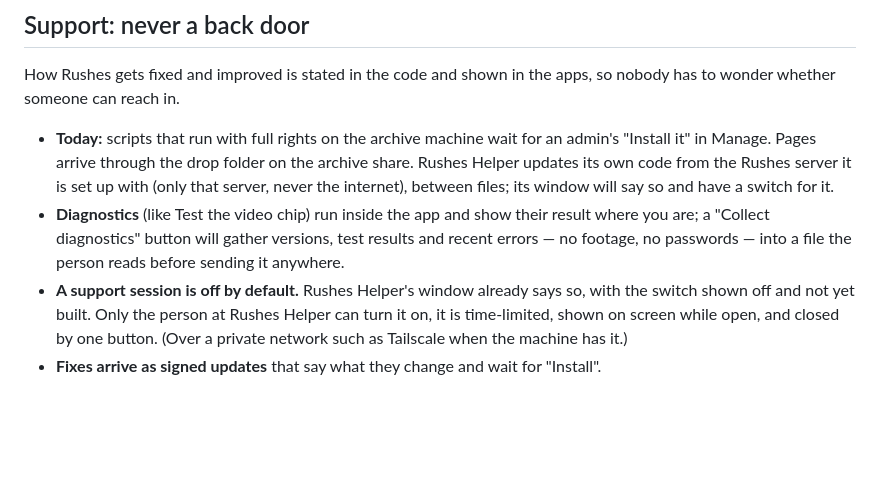
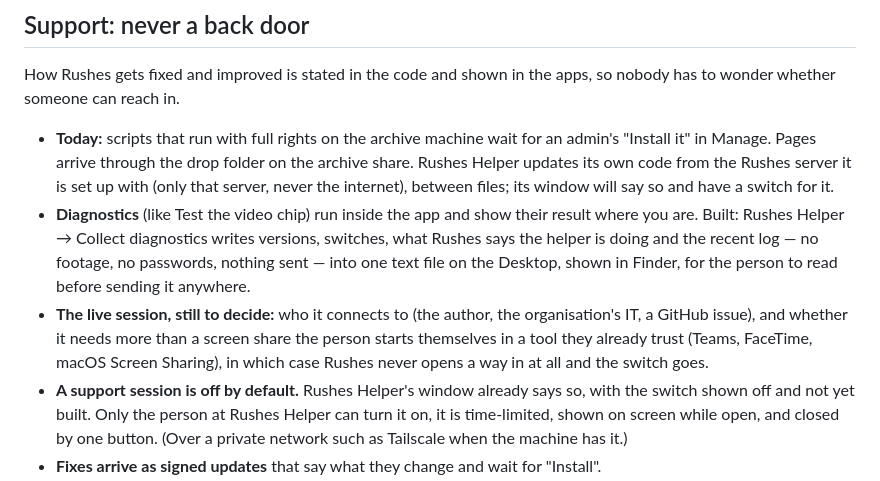
Before and after one commit to x0on/rushes, a Markdown page: ROADMAP.md, the part around the change. Drawn GitHub-style; blank space fills up the shorter version.

Commit message:
Roadmap: diagnostics built; the live support session waits on who it connects to
Co-Authored-By: Claude Opus 5.5 <noreply@anthropic.com>
Claude-Session: https://claude.ai/code/session_013YQK4Tke2yZZuxHBZ9YQK1

```diff
--- a/ROADMAP.md
+++ b/ROADMAP.md
@@ -190,9 +190,15 @@ so nobody has to wonder whether someone can reach in.
   set up with (only that server, never the internet), between files; its window
   will say so and have a switch for it.
 - **Diagnostics** (like Test the video chip) run inside the app and show their
-  result where you are; a "Collect diagnostics" button will gather versions,
-  test results and recent errors — no footage, no passwords — into a file the
-  person reads before sending it anywhere.
+  result where you are. Built: Rushes Helper → Collect diagnostics writes
+  versions, switches, what Rushes says the helper is doing and the recent log —
+  no footage, no passwords, nothing sent — into one text file on the Desktop,
+  shown in Finder, for the person to read before sending it anywhere.
+- **The live session, still to decide:** who it connects to (the author, the
+  organisation's IT, a GitHub issue), and whether it needs more than a screen
+  share the person starts themselves in a tool they already trust (Teams,
+  FaceTime, macOS Screen Sharing), in which case Rushes never opens a way in
+  at all and the switch goes.
 - **A support session is off by default.** Rushes Helper's window already says so, with the switch shown off and not yet built. Only the person at Rushes Helper can
   turn it on, it is time-limited, shown on screen while open, and closed by one
   button. (Over a private network such as Tailscale when the machine has it.)
```
